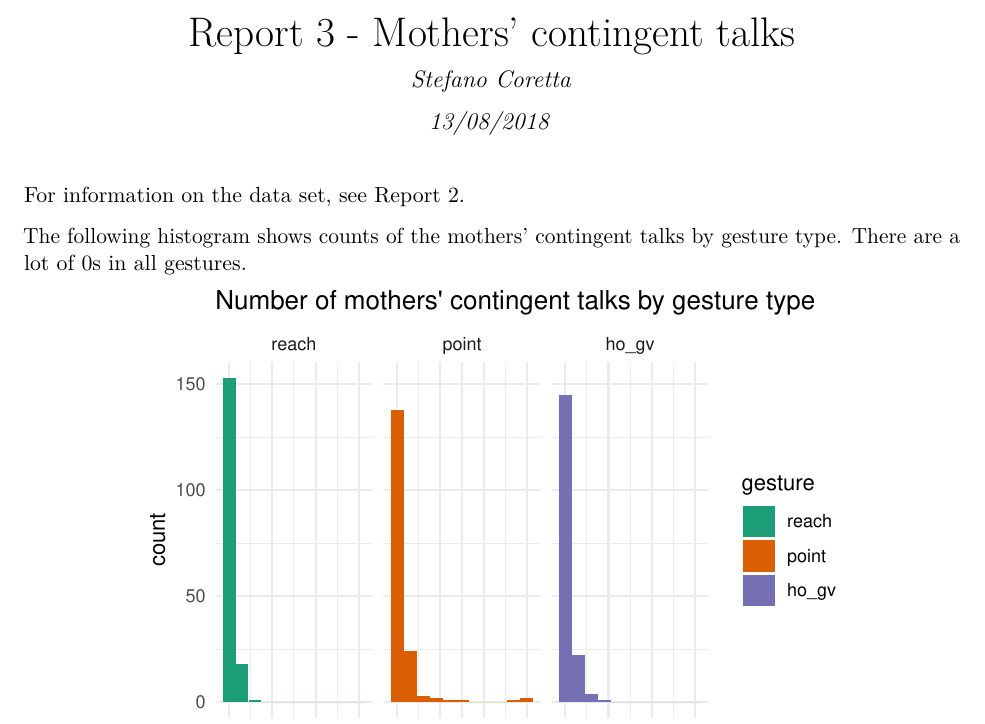
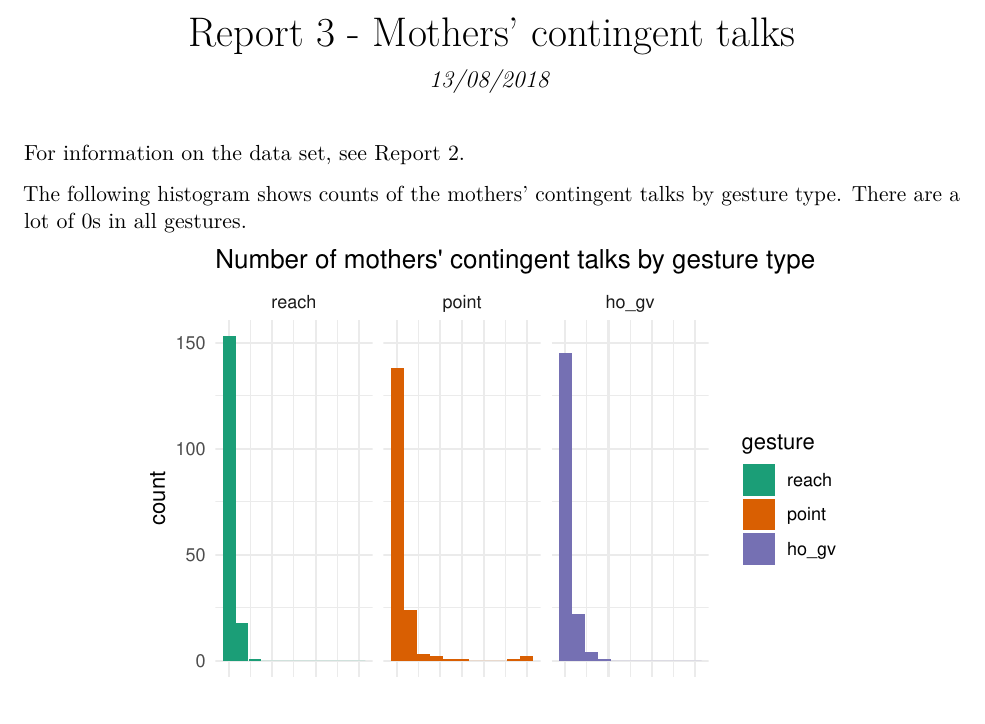
Before and after one commit to stefanocoretta/infant-gestures, an R Markdown document (analysis/reports/report-3.Rmd): part of page 1 of 4, cut so that both start at the same text. The pictures show the output file analysis/reports/report-3.pdf that the author committed with the source.

Commit message:
:pencil: report-3 v2.0

```diff
--- a/analysis/reports/report-3.Rmd
+++ b/analysis/reports/report-3.Rmd
@@ -1,6 +1,5 @@
 ---
 title: "Report 3 - Mothers' contingent talks"
-author: "Stefano Coretta"
 date: "13/08/2018"
 output:
   pdf_document:
@@ -9,7 +8,7 @@ output:
     number_sections: yes
 fontsize: 11pt
 params:
-  version: "v1.0"
+  version: "v2.0"
   version-date: "13/08/2018"
 ---
 
```
Also changed, not shown: analysis/reports/report-3.pdf.
